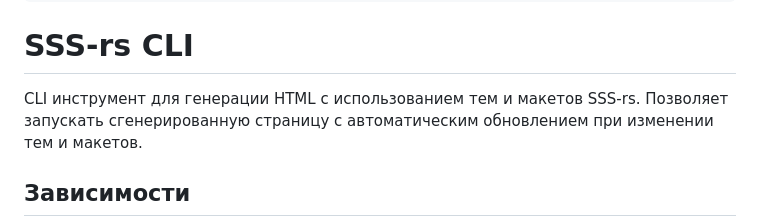
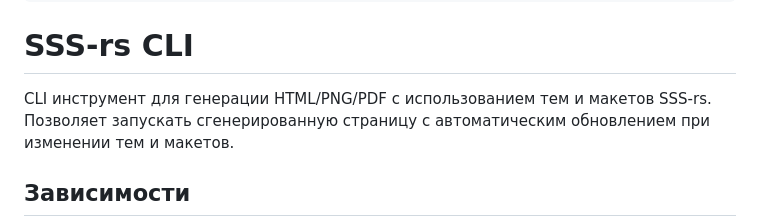
Before and after one commit to TOwInOK/SSS-rs, a Markdown page: README_ru.md, the part around the change. GitHub-like rendering.

```diff
--- a/README_ru.md
+++ b/README_ru.md
@@ -47,7 +47,7 @@ let html = layout.to_layout(&settings, &theme.into())
 
 # SSS-rs CLI
 
-CLI инструмент для генерации HTML с использованием тем и макетов SSS-rs.
+CLI инструмент для генерации HTML/PNG/PDF с использованием тем и макетов SSS-rs.
 Позволяет запускать сгенерированную страницу с автоматическим обновлением при изменении тем и макетов.
 
 ## Зависимости
```
Also changed, not shown: README.md (+1 -1 lines).
